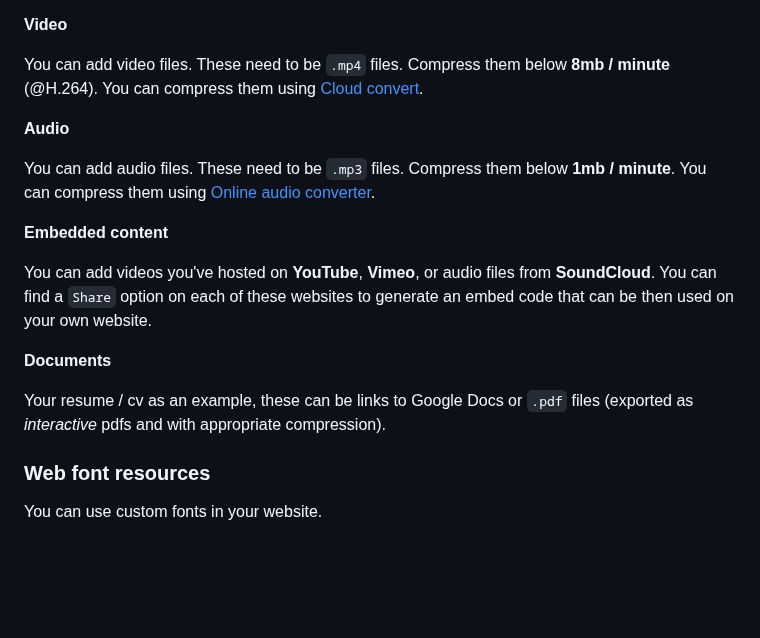
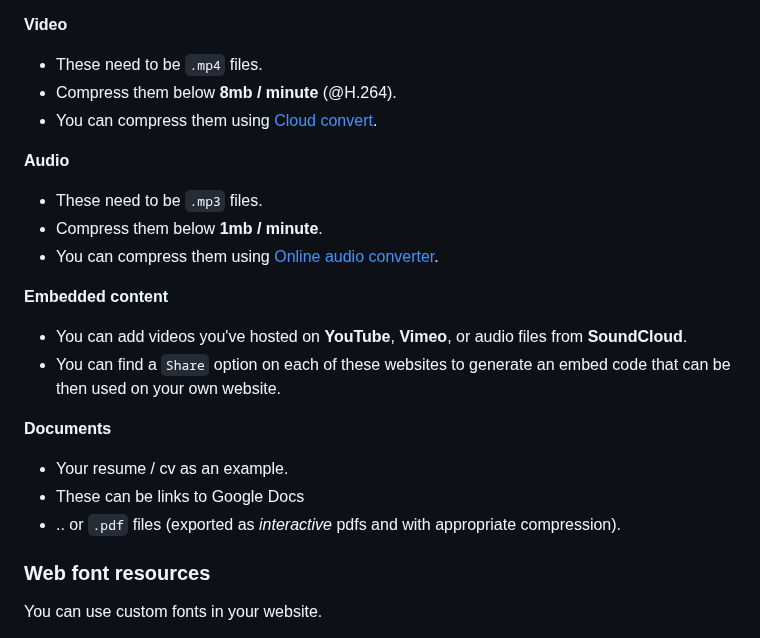
Before and after one commit to francois-gm/go-kabk-y2-portfolio, a Markdown page: 01 - 20250403 - Introduction/README.md, the part around the change. GitHub-like rendering; blank space fills up the shorter version.

```diff
--- a/01 - 20250403 - Introduction/README.md
+++ b/01 - 20250403 - Introduction/README.md
@@ -92,19 +92,26 @@ Think about the questions earlier. Try to answer the following:
 
 **Video**
 
-You can add video files. These need to be `.mp4` files. Compress them below **8mb / minute** (@H.264). You can compress them using [Cloud convert](https://cloudconvert.com/mp4-converter).
+- These need to be `.mp4` files.
+- Compress them below **8mb / minute** (@H.264).
+- You can compress them using [Cloud convert](https://cloudconvert.com/mp4-converter).
 
 **Audio**
 
-You can add audio files. These need to be `.mp3` files. Compress them below **1mb / minute**. You can compress them using [Online audio converter](https://online-audio-converter.com).
+- These need to be `.mp3` files.
+- Compress them below **1mb / minute**.
+- You can compress them using [Online audio converter](https://online-audio-converter.com).
 
 **Embedded content**
 
-You can add videos you've hosted on **YouTube**, **Vimeo**, or audio files from **SoundCloud**. You can find a `Share` option on each of these websites to generate an embed code that can be then used on your own website.
+- You can add videos you've hosted on **YouTube**, **Vimeo**, or audio files from **SoundCloud**.
+- You can find a `Share` option on each of these websites to generate an embed code that can be then used on your own website.
 
 **Documents**
 
-Your resume / cv as an example, these can be links to Google Docs or `.pdf` files (exported as *interactive* pdfs and with appropriate compression).
+- Your resume / cv as an example.
+- These can be links to Google Docs
+- .. or `.pdf` files (exported as *interactive* pdfs and with appropriate compression).
 
 ### Web font resources
 
```
